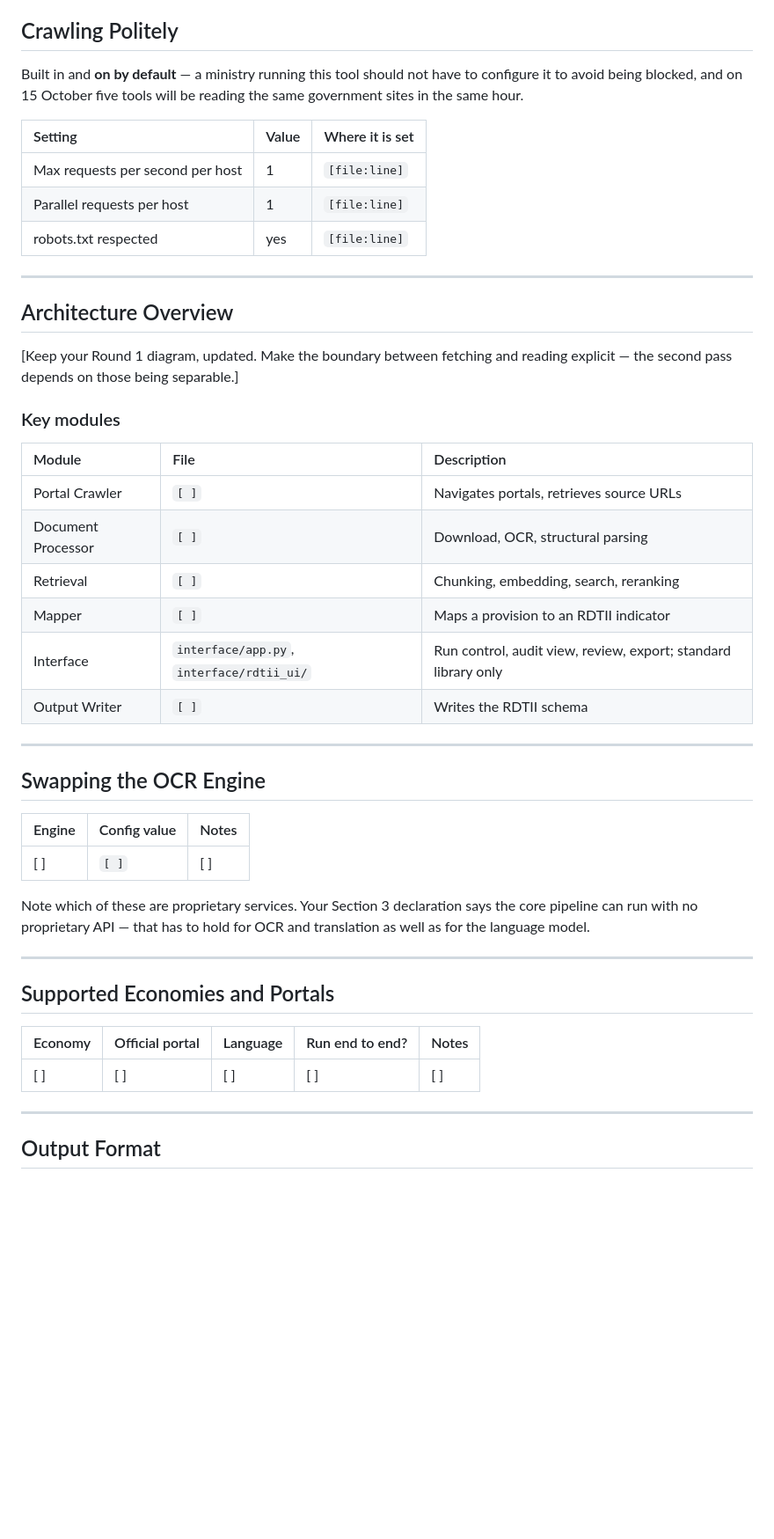
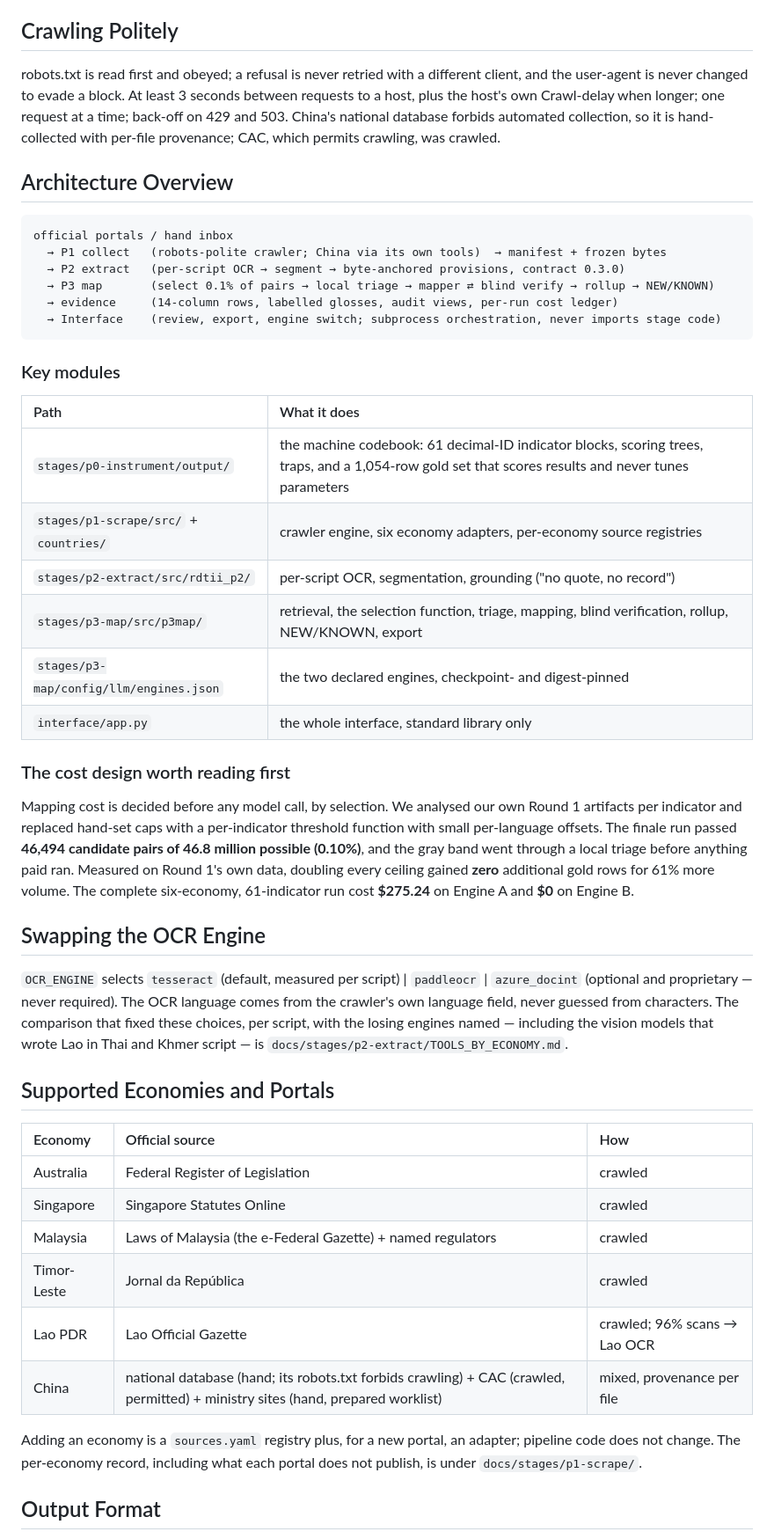
Before and after one commit to JohnChen-kmg/rdtii-rocky-next, a Markdown page: README.md, the part around one of its changes. Shown at 88% size. Drawn GitHub-style; blank space fills up the shorter version.

````diff
--- a/README.md
+++ b/README.md
@@ -118,53 +136,65 @@ Where downloaded documents are cached: `outputs/scrape/<run>/raw/` (the **Clear
 
 ## Crawling Politely
 
-Built in and **on by default** — a ministry running this tool should not have to configure it to avoid being
-blocked, and on 15 October five tools will be reading the same government sites in the same hour.
-
-| Setting | Value | Where it is set |
-| :---- | :---- | :---- |
-| Max requests per second per host | 1 | `[file:line]` |
-| Parallel requests per host | 1 | `[file:line]` |
-| robots.txt respected | yes | `[file:line]` |
-
----
+robots.txt is read first and obeyed; a refusal is never retried with a different client, and the
+user-agent is never changed to evade a block. At least 3 seconds between requests to a host, plus the
+host's own Crawl-delay when longer; one request at a time; back-off on 429 and 503. China's national
+database forbids automated collection, so it is hand-collected with per-file provenance; CAC, which
+permits crawling, was crawled.
 
 ## Architecture Overview
 
-[Keep your Round 1 diagram, updated. Make the boundary between fetching and reading explicit — the second
-pass depends on those being separable.]
+```
+official portals / hand inbox
+  → P1 collect   (robots-polite crawler; China via its own tools)  → manifest + frozen bytes
+  → P2 extract   (per-script OCR → segment → byte-anchored provisions, contract 0.3.0)
+  → P3 map       (select 0.1% of pairs → local triage → mapper ⇄ blind verify → rollup → NEW/KNOWN)
+  → evidence     (14-column rows, labelled glosses, audit views, per-run cost ledger)
+  → Interface    (review, export, engine switch; subprocess orchestration, never imports stage code)
+```
 
 ### Key modules
 
-| Module | File | Description |
-| :---- | :---- | :---- |
-| Portal Crawler | `[ ]` | Navigates portals, retrieves source URLs |
-| Document Processor | `[ ]` | Download, OCR, structural parsing |
-| Retrieval | `[ ]` | Chunking, embedding, search, reranking |
-| Mapper | `[ ]` | Maps a provision to an RDTII indicator |
-| Interface | `interface/app.py`, `interface/rdtii_ui/` | Run control, audit view, review, export; standard library only |
-| Output Writer | `[ ]` | Writes the RDTII schema |
+| Path | What it does |
+| :-- | :-- |
+| `stages/p0-instrument/output/` | the machine codebook: 61 decimal-ID indicator blocks, scoring trees, traps, and a 1,054-row gold set that scores results and never tunes parameters |
+| `stages/p1-scrape/src/` + `countries/` | crawler engine, six economy adapters, per-economy source registries |
+| `stages/p2-extract/src/rdtii_p2/` | per-script OCR, segmentation, grounding ("no quote, no record") |
+| `stages/p3-map/src/p3map/` | retrieval, the selection function, triage, mapping, blind verification, rollup, NEW/KNOWN, export |
+| `stages/p3-map/config/llm/engines.json` | the two declared engines, checkpoint- and digest-pinned |
+| `interface/app.py` | the whole interface, standard library only |
 
----
+### The cost design worth reading first
+
+Mapping cost is decided before any model call, by selection. We analysed our own Round 1 artifacts per
+indicator and replaced hand-set caps with a per-indicator threshold function with small per-language
+offsets. The finale run passed **46,494 candidate pairs of 46.8 million possible (0.10%)**, and the
+gray band went through a local triage before anything paid ran. Measured on Round 1's own data,
+doubling every ceiling gained **zero** additional gold rows for 61% more volume. The complete
+six-economy, 61-indicator run cost **$275.24** on Engine A and **$0** on Engine B.
 
 ## Swapping the OCR Engine
 
-| Engine | Config value | Notes |
-| :---- | :---- | :---- |
-| [ ] | `[ ]` | [ ] |
-
-Note which of these are proprietary services. Your Section 3 declaration says the core pipeline can run with
-no proprietary API — that has to hold for OCR and translation as well as for the language model.
-
----
+`OCR_ENGINE` selects `tesseract` (default, measured per script) | `paddleocr` | `azure_docint`
+(optional and proprietary — never required). The OCR language comes from the crawler's own language
+field, never guessed from characters. The comparison that fixed these choices, per script, with the
+losing engines named — including the vision models that wrote Lao in Thai and Khmer script — is
+`docs/stages/p2-extract/TOOLS_BY_ECONOMY.md`.
 
 ## Supported Economies and Portals
 
-| Economy | Official portal | Language | Run end to end? | Notes |
-| :---- | :---- | :---- | :---- | :---- |
-| [ ] | [ ] | [ ] | [ ] | [ ] |
+| Economy | Official source | How |
+| :-- | :-- | :-- |
+| Australia | Federal Register of Legislation | crawled |
+| Singapore | Singapore Statutes Online | crawled |
+| Malaysia | Laws of Malaysia (the e-Federal Gazette) + named regulators | crawled |
+| Timor-Leste | Jornal da República | crawled |
+| Lao PDR | Lao Official Gazette | crawled; 96% scans → Lao OCR |
+| China | national database (hand; its robots.txt forbids crawling) + CAC (crawled, permitted) + ministry sites (hand, prepared worklist) | mixed, provenance per file |
 
----
+Adding an economy is a `sources.yaml` registry plus, for a new portal, an adapter; pipeline code does
+not change. The per-economy record, including what each portal does not publish, is under
+`docs/stages/p1-scrape/`.
 
 ## Output Format
 
````
Also changed, not shown: other parts of README.md (+133 -142 lines), docs/RELEASE_NOTES.md (added, +56 -0 lines).
